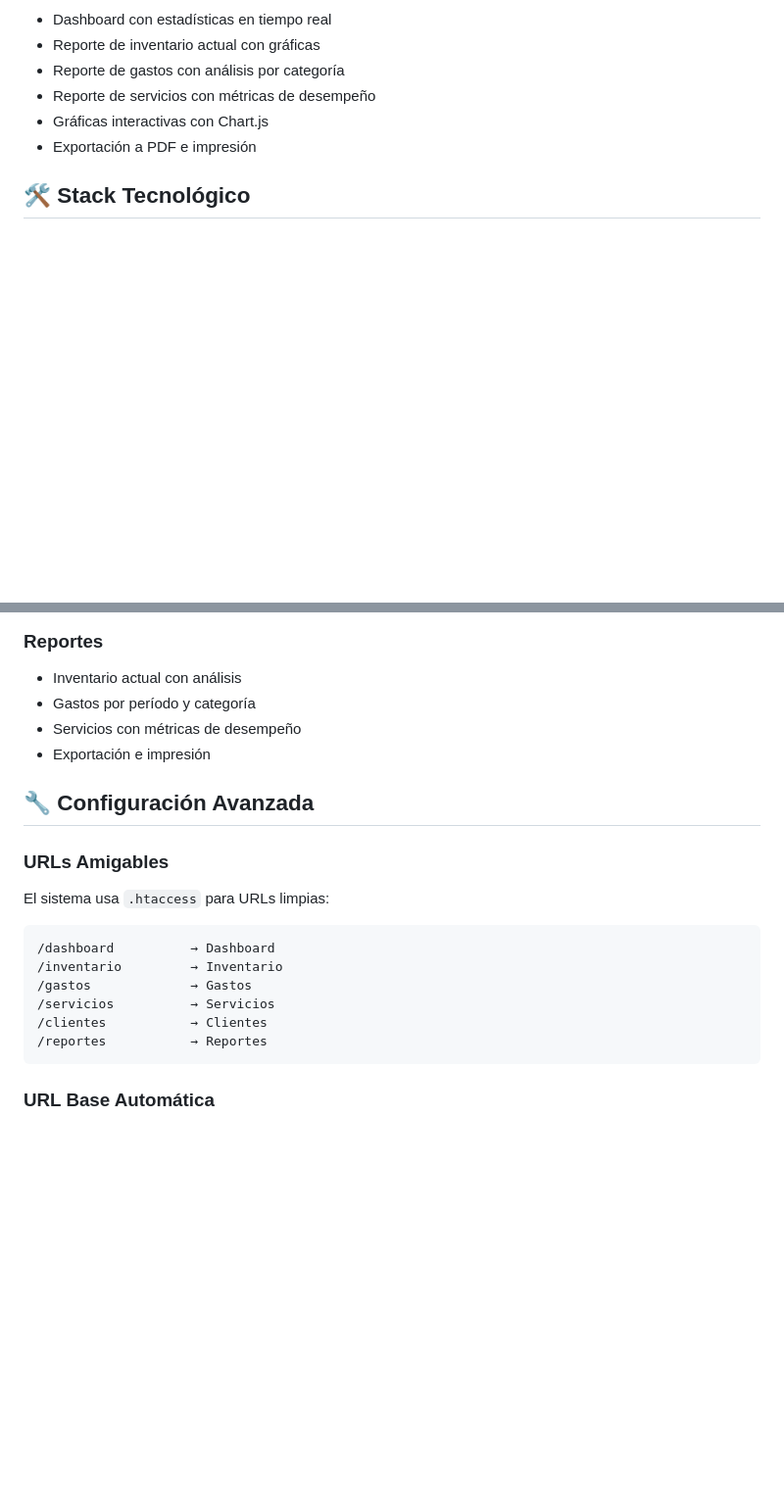
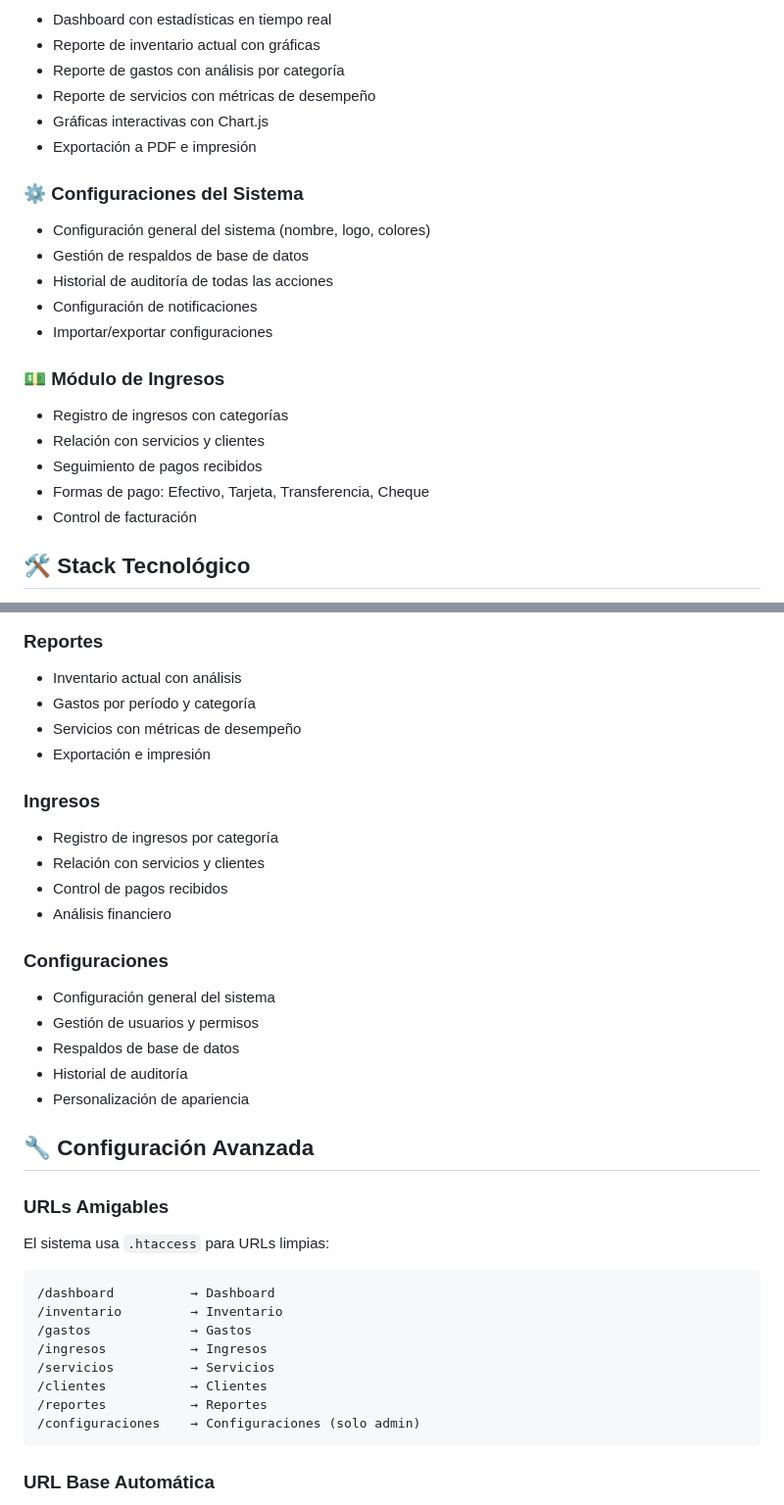
Before and after one commit to danjohn007/InventarioAlbercas, a Markdown page: README.md, 2 parts joined by grey strips. Shown at 98% size. Drawn GitHub-style; blank space fills up the shorter version.

Commit message:
Docs: Add comprehensive documentation for 403 fix and update README with new modules
Co-authored-by: danjohn007 <77515822+danjohn007@users.noreply.github.com>

````diff
--- a/README.md
+++ b/README.md
@@ -59,6 +59,20 @@ Sistema web completo de administración de inventario, gastos y servicios para e
 - Gráficas interactivas con Chart.js
 - Exportación a PDF e impresión
 
+### ⚙️ Configuraciones del Sistema
+- Configuración general del sistema (nombre, logo, colores)
+- Gestión de respaldos de base de datos
+- Historial de auditoría de todas las acciones
+- Configuración de notificaciones
+- Importar/exportar configuraciones
+
+### 💵 Módulo de Ingresos
+- Registro de ingresos con categorías
+- Relación con servicios y clientes
+- Seguimiento de pagos recibidos
+- Formas de pago: Efectivo, Tarjeta, Transferencia, Cheque
+- Control de facturación
+
 ## 🛠️ Stack Tecnológico
 
 - **Backend:** PHP 7+ (puro, sin framework)
@@ -299,6 +320,19 @@ El sistema viene con 3 usuarios de prueba:
 - Servicios con métricas de desempeño
 - Exportación e impresión
 
+### Ingresos
+- Registro de ingresos por categoría
+- Relación con servicios y clientes
+- Control de pagos recibidos
+- Análisis financiero
+
+### Configuraciones
+- Configuración general del sistema
+- Gestión de usuarios y permisos
+- Respaldos de base de datos
+- Historial de auditoría
+- Personalización de apariencia
+
 ## 🔧 Configuración Avanzada
 
 ### URLs Amigables
@@ -308,9 +342,11 @@ El sistema usa `.htaccess` para URLs limpias:
 /dashboard          → Dashboard
 /inventario         → Inventario
 /gastos             → Gastos
+/ingresos           → Ingresos
 /servicios          → Servicios
 /clientes           → Clientes
 /reportes           → Reportes
+/configuraciones    → Configuraciones (solo admin)
 ```
 
 ### URL Base Automática
````
Also changed, not shown: other parts of README.md (+12 -5 lines), FIX_403_CONFIGURACIONES_RESUELTO.md (added, +231 -0 lines).
